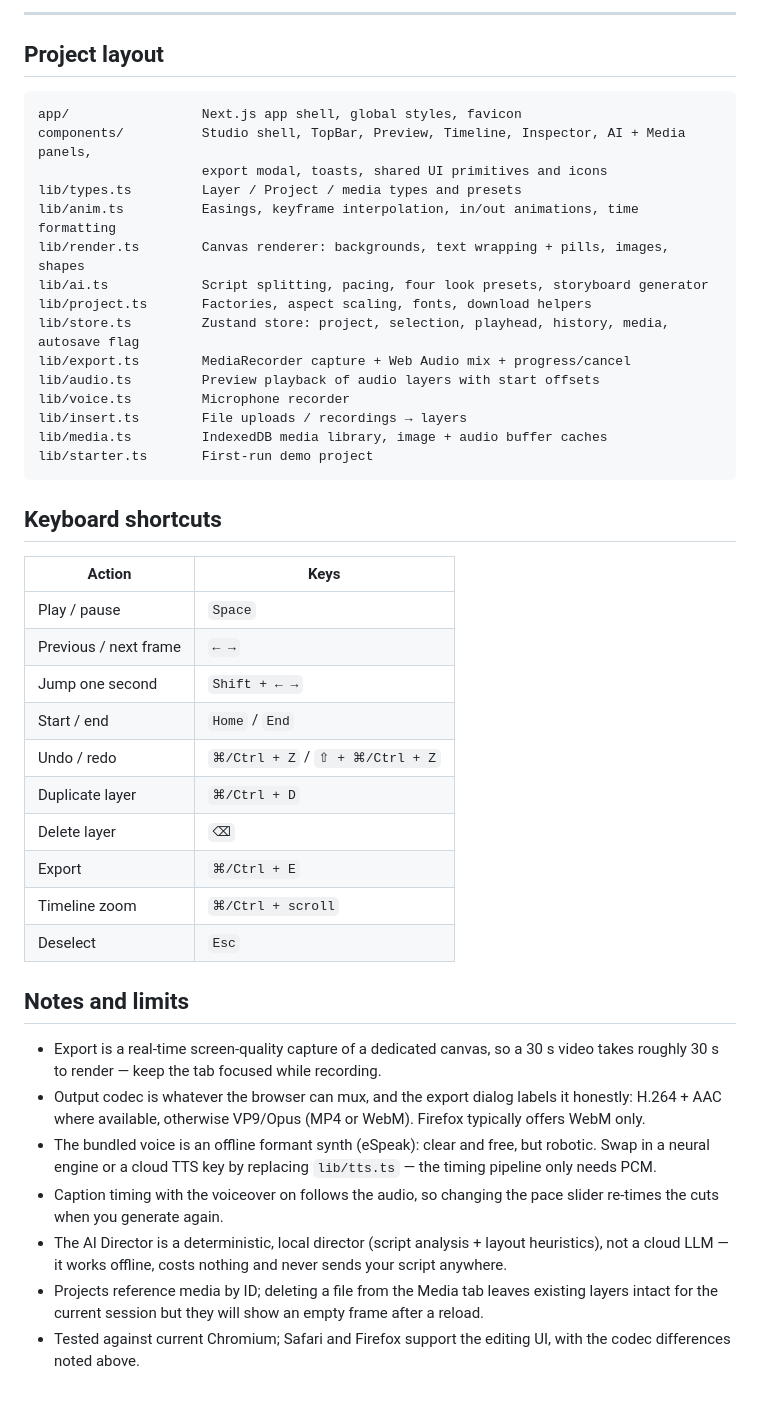
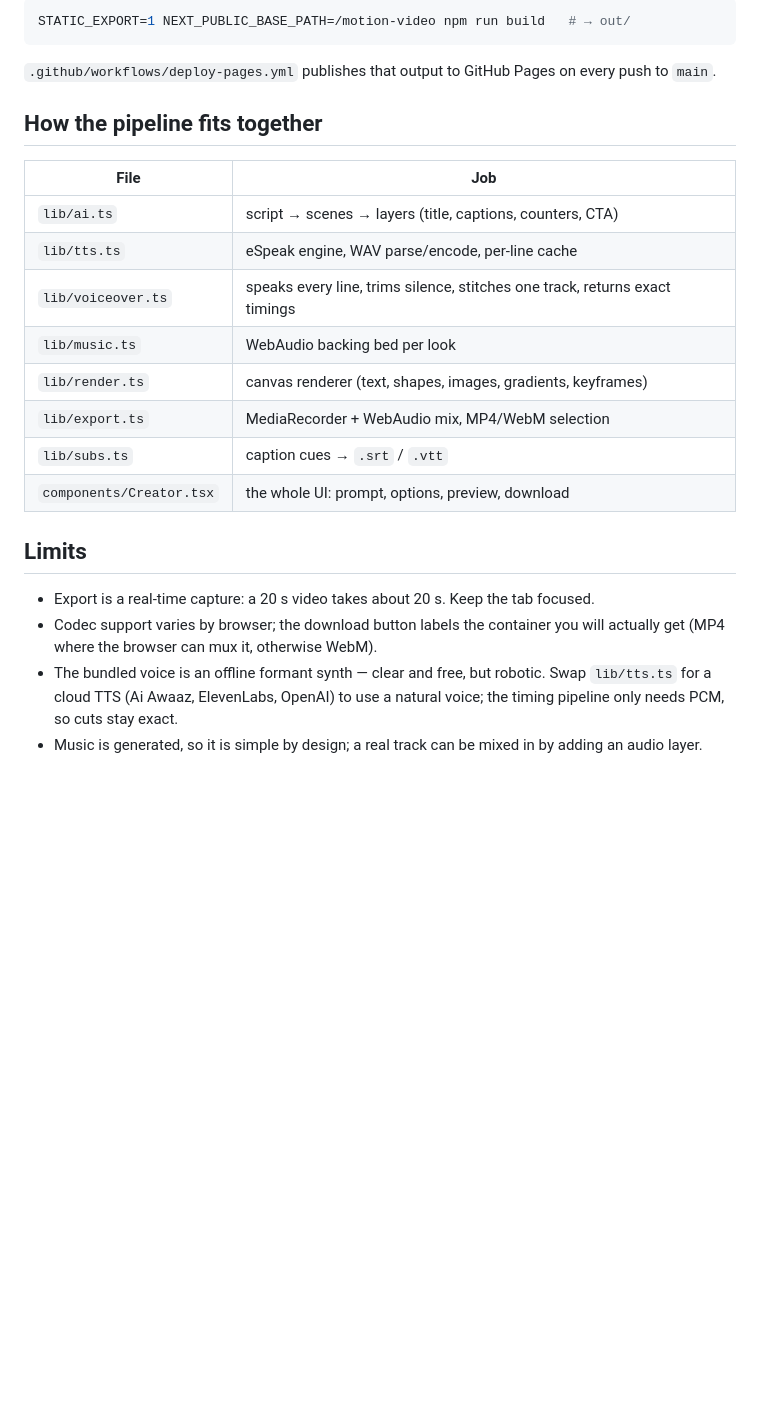
Before and after one commit to siddhantakakhael-cyber/motion-video, a Markdown page: README.md, the part around one of its changes. Rendered like a GitHub page; blank space fills up the shorter version.

````diff
--- a/README.md
+++ b/README.md
@@ -68,53 +38,29 @@ straight to your machine.
----
-
-## Project layout
-
-```
-app/                 Next.js app shell, global styles, favicon
-components/          Studio shell, TopBar, Preview, Timeline, Inspector, AI + Media panels,
-                     export modal, toasts, shared UI primitives and icons
-lib/types.ts         Layer / Project / media types and presets
-lib/anim.ts          Easings, keyframe interpolation, in/out animations, time formatting
-lib/render.ts        Canvas renderer: backgrounds, text wrapping + pills, images, shapes
-lib/ai.ts            Script splitting, pacing, four look presets, storyboard generator
-lib/project.ts       Factories, aspect scaling, fonts, download helpers
-lib/store.ts         Zustand store: project, selection, playhead, history, media, autosave flag
-lib/export.ts        MediaRecorder capture + Web Audio mix + progress/cancel
-lib/audio.ts         Preview playback of audio layers with start offsets
-lib/voice.ts         Microphone recorder
-lib/insert.ts        File uploads / recordings → layers
-lib/media.ts         IndexedDB media library, image + audio buffer caches
-lib/starter.ts       First-run demo project
+```bash
+STATIC_EXPORT=1 NEXT_PUBLIC_BASE_PATH=/motion-video npm run build   # → out/
 ```
 
-## Keyboard shortcuts
+`.github/workflows/deploy-pages.yml` publishes that output to GitHub Pages on every push to `main`.
 
-| Action | Keys |
+## How the pipeline fits together
+
+| File | Job |
 | --- | --- |
-| Play / pause | `Space` |
-| Previous / next frame | `← →` |
-| Jump one second | `Shift + ← →` |
-| Start / end | `Home` / `End` |
-| Undo / redo | `⌘/Ctrl + Z` / `⇧ + ⌘/Ctrl + Z` |
-| Duplicate layer | `⌘/Ctrl + D` |
-| Delete layer | `⌫` |
-| Export | `⌘/Ctrl + E` |
-| Timeline zoom | `⌘/Ctrl + scroll` |
-| Deselect | `Esc` |
+| `lib/ai.ts` | script → scenes → layers (title, captions, counters, CTA) |
+| `lib/tts.ts` | eSpeak engine, WAV parse/encode, per-line cache |
+| `lib/voiceover.ts` | speaks every line, trims silence, stitches one track, returns exact timings |
+| `lib/music.ts` | WebAudio backing bed per look |
+| `lib/render.ts` | canvas renderer (text, shapes, images, gradients, keyframes) |
+| `lib/export.ts` | MediaRecorder + WebAudio mix, MP4/WebM selection |
+| `lib/subs.ts` | caption cues → `.srt` / `.vtt` |
+| `components/Creator.tsx` | the whole UI: prompt, options, preview, download |
 
-## Notes and limits
+## Limits
 
-- Export is a real-time screen-quality capture of a dedicated canvas, so a 30 s video takes
-  roughly 30 s to render — keep the tab focused while recording.
-- Output codec is whatever the browser can mux, and the export dialog labels it honestly: H.264 +
-  AAC where available, otherwise VP9/Opus (MP4 or WebM). Firefox typically offers WebM only.
-- The bundled voice is an offline formant synth (eSpeak): clear and free, but robotic. Swap in a
-  neural engine or a cloud TTS key by replacing `lib/tts.ts` — the timing pipeline only needs PCM.
-- Caption timing with the voiceover on follows the audio, so changing the pace slider re-times the
-  cuts when you generate again.
-- The AI Director is a deterministic, local director (script analysis + layout heuristics), not a
-  cloud LLM — it works offline, costs nothing and never sends your script anywhere.
-- Projects reference media by ID; deleting a file from the Media tab leaves existing layers intact
-  for the current session but they will show an empty frame after a reload.
-- Tested against current Chromium; Safari and Firefox support the editing UI, with the codec
-  differences noted above.
+- Export is a real-time capture: a 20 s video takes about 20 s. Keep the tab focused.
+- Codec support varies by browser; the download button labels the container you will actually get
+  (MP4 where the browser can mux it, otherwise WebM).
+- The bundled voice is an offline formant synth — clear and free, but robotic. Swap `lib/tts.ts`
+  for a cloud TTS (Ai Awaaz, ElevenLabs, OpenAI) to use a natural voice; the timing pipeline only
+  needs PCM, so cuts stay exact.
+- Music is generated, so it is simple by design; a real track can be mixed in by adding an audio
+  layer.
````
Also changed, not shown: other parts of README.md (+27 -57 lines), docs/screenshot.png, 12 other files.
